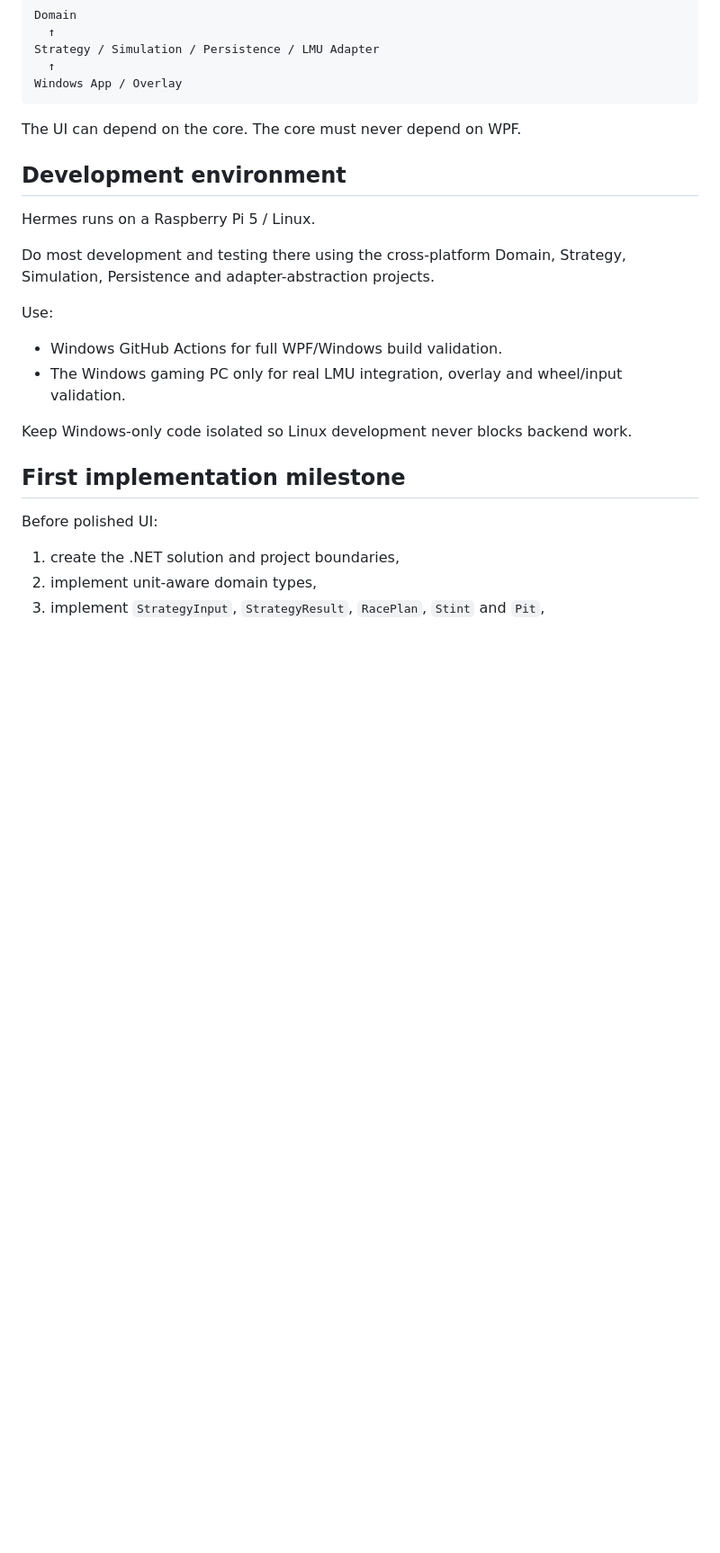
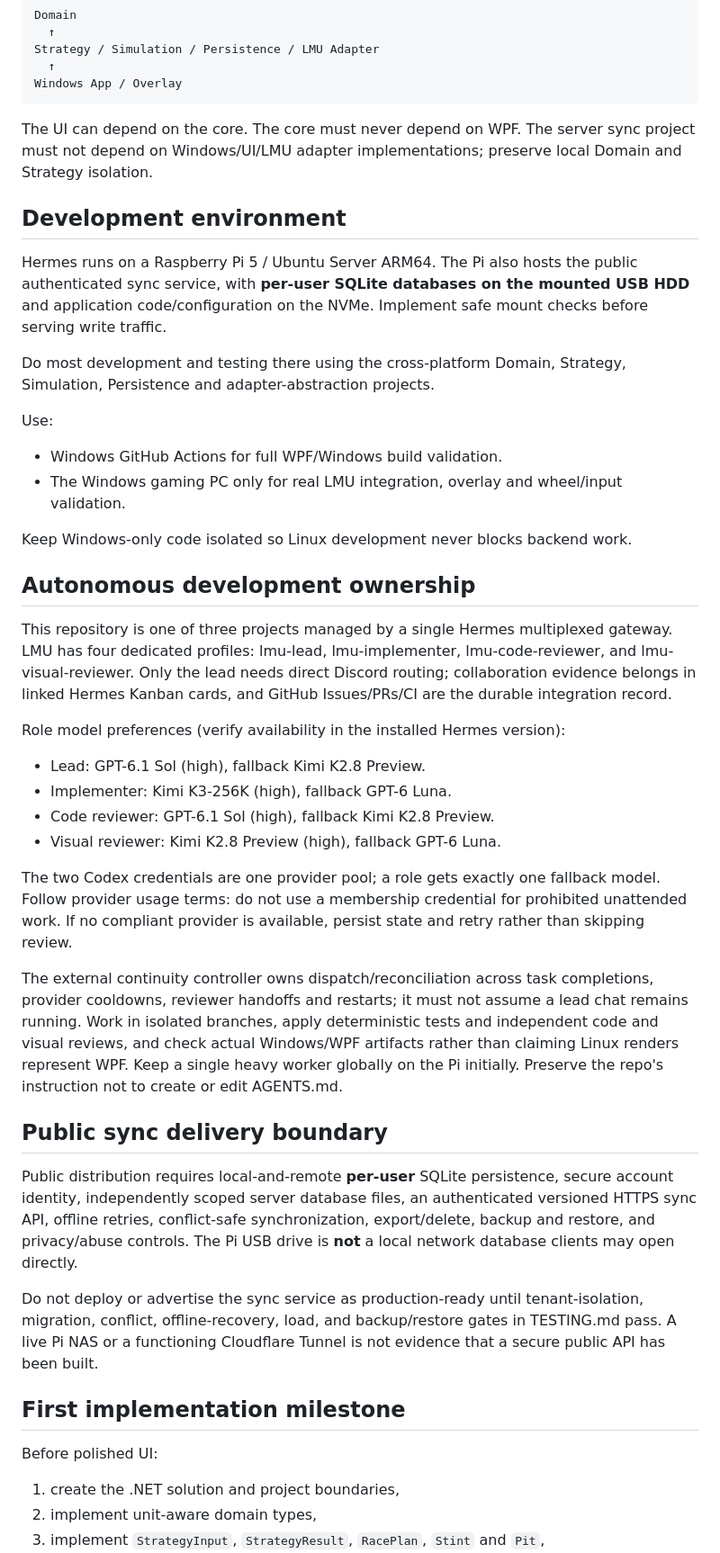
Before and after one commit to ohjy1006kenneth/lmu-strategy-engineer, a Markdown page: docs/HANDOFF.md, the part around one of its changes. Shown at 90% size. Rendered like a GitHub page; blank space fills up the shorter version.

Commit message:
docs(lmu): describe public per-user storage and sync in docs/HANDOFF.md

```diff
--- a/docs/HANDOFF.md
+++ b/docs/HANDOFF.md
@@ -73,11 +78,11 @@ Strategy / Simulation / Persistence / LMU Adapter
 Windows App / Overlay
 ~~~
 
-The UI can depend on the core. The core must never depend on WPF.
+The UI can depend on the core. The core must never depend on WPF. The server sync project must not depend on Windows/UI/LMU adapter implementations; preserve local Domain and Strategy isolation.
 
 ## Development environment
 
-Hermes runs on a Raspberry Pi 5 / Linux.
+Hermes runs on a Raspberry Pi 5 / Ubuntu Server ARM64. The Pi also hosts the public authenticated sync service, with **per-user SQLite databases on the mounted USB HDD** and application code/configuration on the NVMe. Implement safe mount checks before serving write traffic.
 
 Do most development and testing there using the cross-platform Domain, Strategy, Simulation, Persistence and adapter-abstraction projects.
 
@@ -86,6 +91,26 @@ Use:
 - The Windows gaming PC only for real LMU integration, overlay and wheel/input validation.
 
 Keep Windows-only code isolated so Linux development never blocks backend work.
+
+## Autonomous development ownership
+
+This repository is one of three projects managed by a single Hermes multiplexed gateway. LMU has four dedicated profiles: lmu-lead, lmu-implementer, lmu-code-reviewer, and lmu-visual-reviewer. Only the lead needs direct Discord routing; collaboration evidence belongs in linked Hermes Kanban cards, and GitHub Issues/PRs/CI are the durable integration record.
+
+Role model preferences (verify availability in the installed Hermes version):
+- Lead: GPT-6.1 Sol (high), fallback Kimi K2.8 Preview.
+- Implementer: Kimi K3-256K (high), fallback GPT-6 Luna.
+- Code reviewer: GPT-6.1 Sol (high), fallback Kimi K2.8 Preview.
+- Visual reviewer: Kimi K2.8 Preview (high), fallback GPT-6 Luna.
+
+The two Codex credentials are one provider pool; a role gets exactly one fallback model. Follow provider usage terms: do not use a membership credential for prohibited unattended work. If no compliant provider is available, persist state and retry rather than skipping review.
+
+The external continuity controller owns dispatch/reconciliation across task completions, provider cooldowns, reviewer handoffs and restarts; it must not assume a lead chat remains running. Work in isolated branches, apply deterministic tests and independent code and visual reviews, and check actual Windows/WPF artifacts rather than claiming Linux renders represent WPF. Keep a single heavy worker globally on the Pi initially. Preserve the repo's instruction not to create or edit AGENTS.md.
+
+## Public sync delivery boundary
+
+Public distribution requires local-and-remote **per-user** SQLite persistence, secure account identity, independently scoped server database files, an authenticated versioned HTTPS sync API, offline retries, conflict-safe synchronization, export/delete, backup and restore, and privacy/abuse controls. The Pi USB drive is **not** a local network database clients may open directly.
+
+Do not deploy or advertise the sync service as production-ready until tenant-isolation, migration, conflict, offline-recovery, load, and backup/restore gates in TESTING.md pass. A live Pi NAS or a functioning Cloudflare Tunnel is not evidence that a secure public API has been built.
 
 ## First implementation milestone
 
```
Also changed, not shown: other parts of docs/HANDOFF.md (+10 -5 lines).
